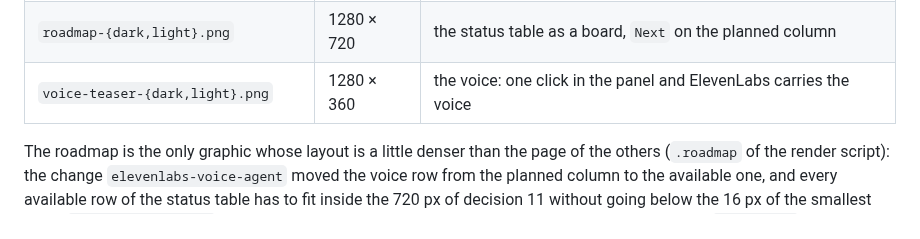
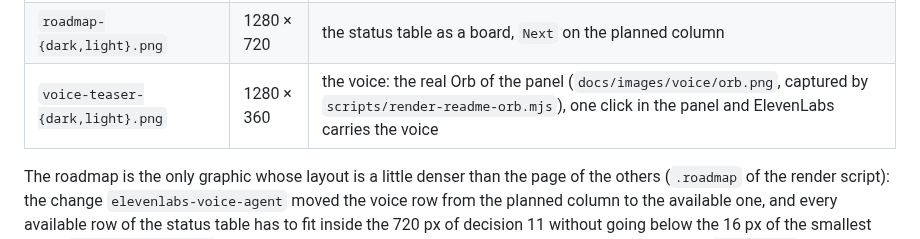
Before and after one commit to RonnieGex/cited, a Markdown page: docs/readme-assets.md, the part around the change. GitHub-like rendering.

```diff
--- a/docs/readme-assets.md
+++ b/docs/readme-assets.md
@@ -71,7 +71,7 @@ five dark variants once came out painted white.
 | `how-it-works-{dark,light}.png` | 1280 × 480 | the flow of an answer, written and out loud |
 | `demo-{dark,light}.png` | 1280 × 560 | the real run of the quick start, with the first result in lime |
 | `roadmap-{dark,light}.png` | 1280 × 720 | the status table as a board, `Next` on the planned column |
-| `voice-teaser-{dark,light}.png` | 1280 × 360 | the voice: one click in the panel and ElevenLabs carries the voice |
+| `voice-teaser-{dark,light}.png` | 1280 × 360 | the voice: the real Orb of the panel (`docs/images/voice/orb.png`, captured by `scripts/render-readme-orb.mjs`), one click in the panel and ElevenLabs carries the voice |
 
 The roadmap is the only graphic whose layout is a little denser than the page of the others (`.roadmap` of the render
 script): the change `elevenlabs-voice-agent` moved the voice row from the planned column to the available one, and
```
Also changed, not shown: docs/development-guide.md (+5 -0 lines), docs/images/voice-teaser-dark.png, docs/images/voice-teaser-light.png, docs/images/voice/orb.png (added), 8 other files.
